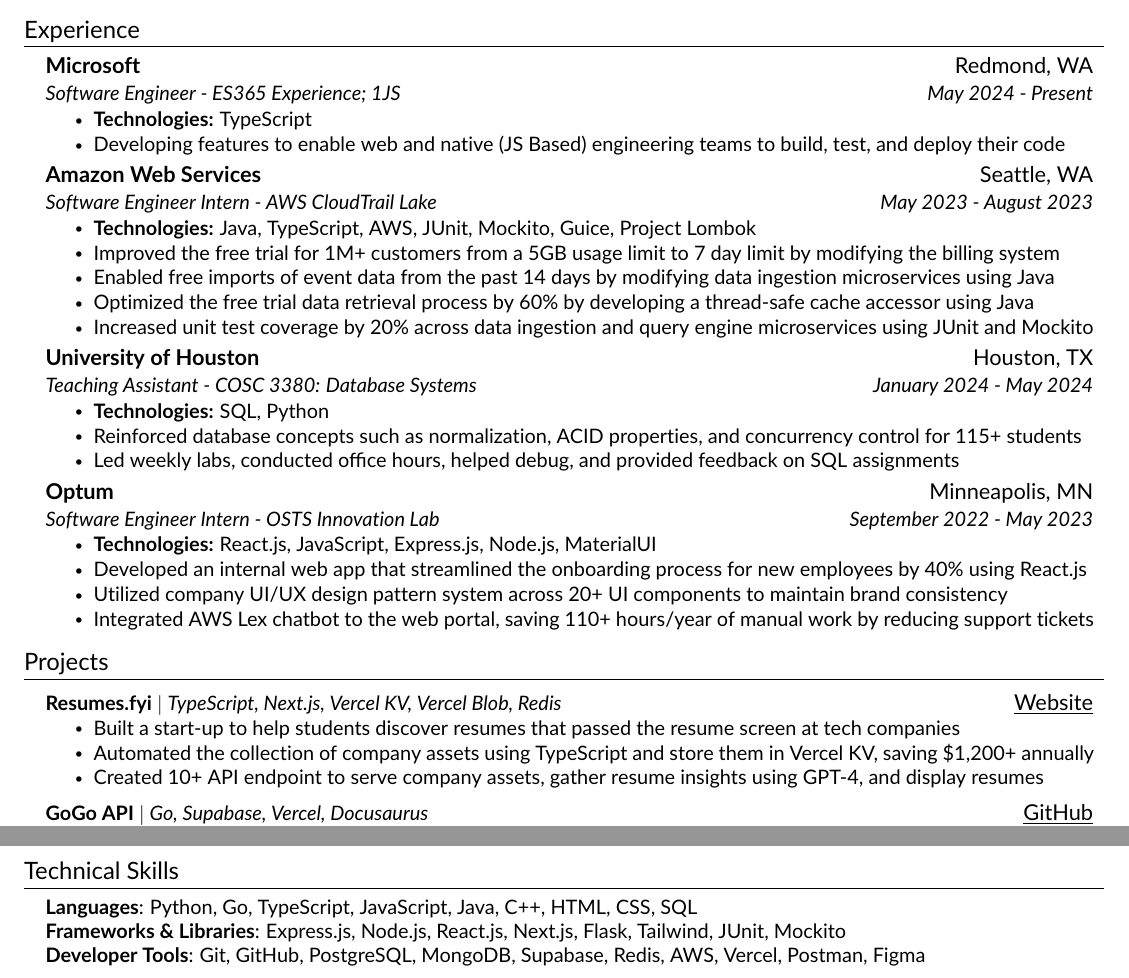
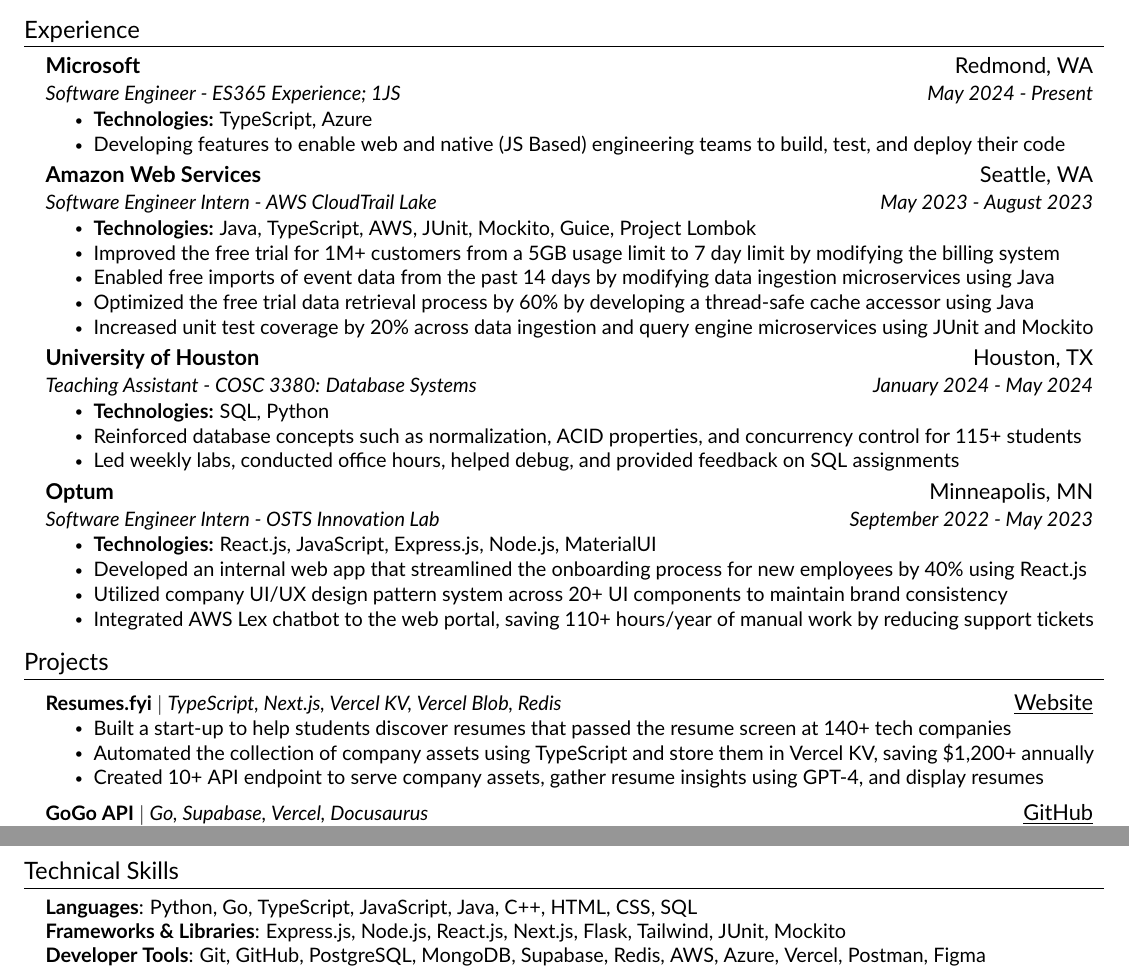
Before and after one commit to ramirezfernando/resume, a LaTeX CV (Fernando_Ramirez_Resume.tex, which reads src/components/experience.tex, src/components/projects.tex, src/components/skills.tex): two parts of the page, joined at a grey line, cut so that both start at the same text. Compiled offline with pdfLaTeX.

Commit message:
update resume

```diff
--- a/src/components/experience.tex
+++ b/src/components/experience.tex
@@ -5,7 +5,7 @@
     {Microsoft}{Redmond, WA}
     {Software Engineer - ES365 Experience; 1JS}{May 2024 - Present}
     \resumeItemListStart
-        \resumeItem{\textbf{Technologies:} TypeScript}
+        \resumeItem{\textbf{Technologies:} TypeScript, Azure}
         \resumeItem{Developing features to enable web and native (JS Based) engineering teams to build, test, and deploy their code}
     \resumeItemListEnd
 
--- a/src/components/projects.tex
+++ b/src/components/projects.tex
@@ -4,7 +4,7 @@
     \resumeProjectHeading
     {\textbf{Resumes.fyi} $|$ \emph{TypeScript, Next.js, Vercel KV, Vercel Blob, Redis}}{\href{https://resumes.fyi}{\underline{Website}}}
     \resumeItemListStart
-        \resumeItem{Built a start-up to help students discover resumes that passed the resume screen at tech companies}
+        \resumeItem{Built a start-up to help students discover resumes that passed the resume screen at 140+ tech companies}
         \resumeItem{Automated the collection of company assets using TypeScript and store them in Vercel KV, saving \$1,200+ annually}
         \resumeItem{Created 10+ API endpoint to serve company assets, gather resume insights using GPT-4, and display resumes}
     \resumeItemListEnd
--- a/src/components/skills.tex
+++ b/src/components/skills.tex
@@ -6,6 +6,6 @@
 
         \textbf{Frameworks \& Libraries}{: Express.js, Node.js, React.js, Next.js, Flask, Tailwind, JUnit, Mockito} \\
 
-        \textbf{Developer Tools}{: Git, GitHub, PostgreSQL, MongoDB, Supabase, Redis, AWS, Vercel, Postman, Figma} \\
+        \textbf{Developer Tools}{: Git, GitHub, PostgreSQL, MongoDB, Supabase, Redis, AWS, Azure, Vercel, Postman, Figma} \\
     }}
 \end{itemize}
```
Also changed, not shown: Fernando_Ramirez_Resume.pdf, Fernando_Ramirez_Resume.png.
